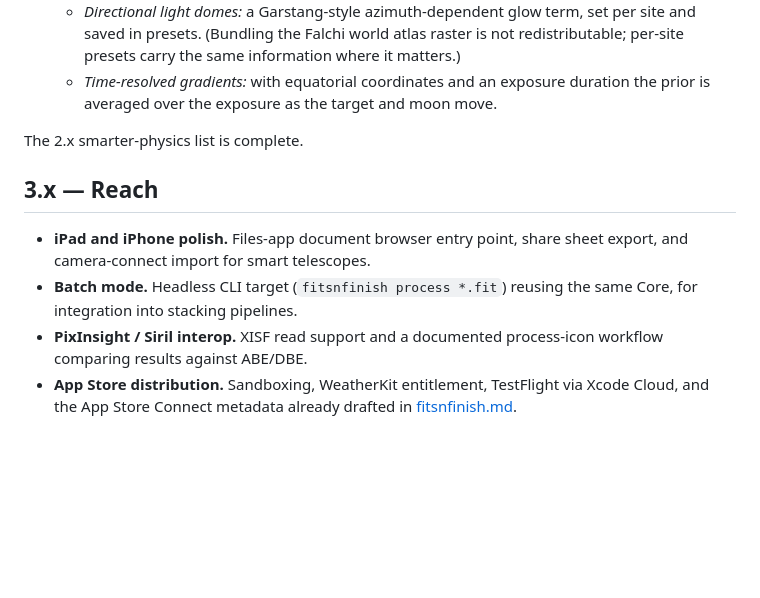
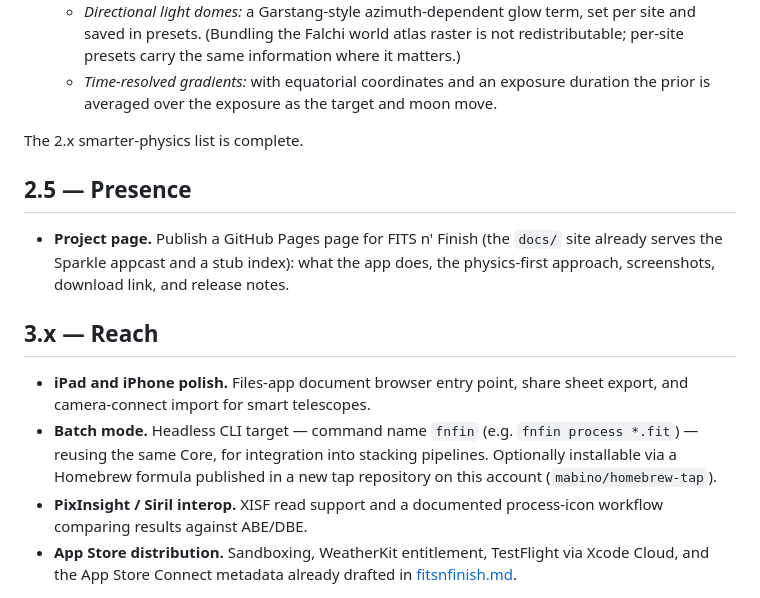
Before and after one commit to binoio/fitsnfinish, a Markdown page: ROADMAP.md, the part around the change. GitHub-like rendering; blank space fills up the shorter version.

Commit message:
Roadmap: fnfin CLI via Homebrew tap; add 2.5 project-page milestone

```diff
--- a/ROADMAP.md
+++ b/ROADMAP.md
@@ -54,12 +54,22 @@ The 1.x core list is complete.
 
 The 2.x smarter-physics list is complete.
 
+## 2.5 — Presence
+
+- **Project page.** Publish a GitHub Pages page for FITS n' Finish (the
+  `docs/` site already serves the Sparkle appcast and a stub index): what
+  the app does, the physics-first approach, screenshots, download link,
+  and release notes.
+
 ## 3.x — Reach
 
 - **iPad and iPhone polish.** Files-app document browser entry point, share
   sheet export, and camera-connect import for smart telescopes.
-- **Batch mode.** Headless CLI target (`fitsnfinish process *.fit`) reusing
-  the same Core, for integration into stacking pipelines.
+- **Batch mode.** Headless CLI target — command name `fnfin` (e.g.
+  `fnfin process *.fit`) — reusing the same Core, for integration into
+  stacking pipelines. Optionally installable via a Homebrew formula
+  published in a new tap repository on this account
+  (`mabino/homebrew-tap`).
 - **PixInsight / Siril interop.** XISF read support and a documented
   process-icon workflow comparing results against ABE/DBE.
 - **App Store distribution.** Sandboxing, WeatherKit entitlement, TestFlight
```
